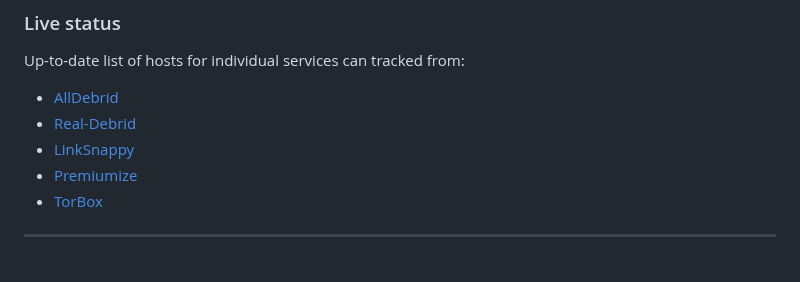
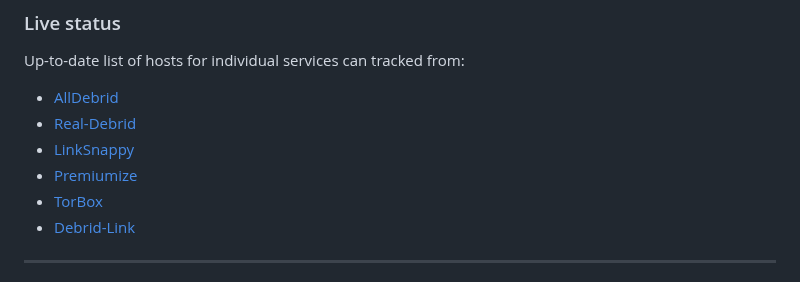
Before and after one commit to fynks/alldebrid-vs-realdebrid, a Markdown page: README.md, the part around one of its changes. GitHub-like rendering.

Commit message:
Add Debrid-Link status link and update last updated date

```diff
--- a/README.md
+++ b/README.md
@@ -203,5 +203,6 @@ If you are signing up for any above service, Pleasew consider buying from my ref
 - [LinkSnappy](https://linksnappy.com/myaccount/status)
 - [Premiumize](https://www.premiumize.me/services)
 - [TorBox](https://support.torbox.app/en/articles/9837721-supported-debrid-hosters)
+- [Debrid-Link](https://debrid-link.com/webapp/status)
 
 ---
```
Also changed, not shown: other parts of README.md (+1 -1 lines).
